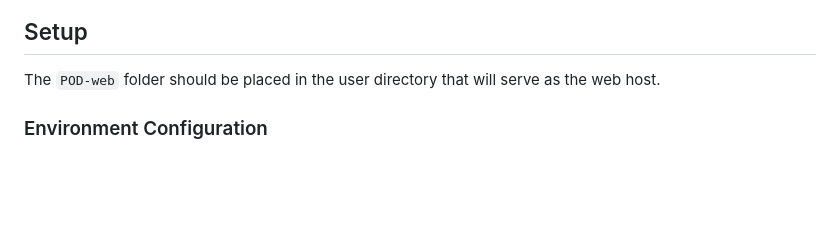
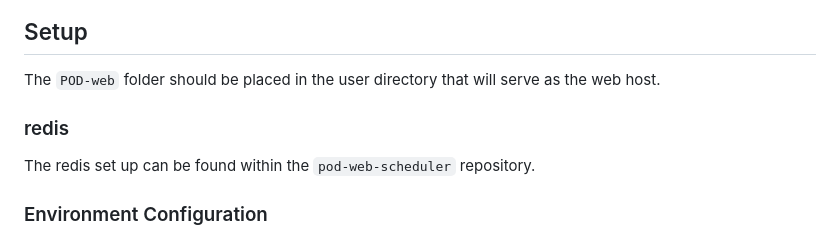
Before and after one commit to Hogeboontl/POD-web, a Markdown page: README.md, the part around the change. GitHub-like rendering; blank space fills up the shorter version.

Commit message:
Document Redis setup in README
Added section about Redis setup in README.

```diff
--- a/README.md
+++ b/README.md
@@ -55,6 +55,10 @@ This was designed with both the web service and scheduler running on the head no
 ## Setup
 
 The `POD-web` folder should be placed in the user directory that will serve as the web host.
+
+### redis
+
+The redis set up can be found within the `pod-web-scheduler` repository.
 
 ### Environment Configuration
 
```
